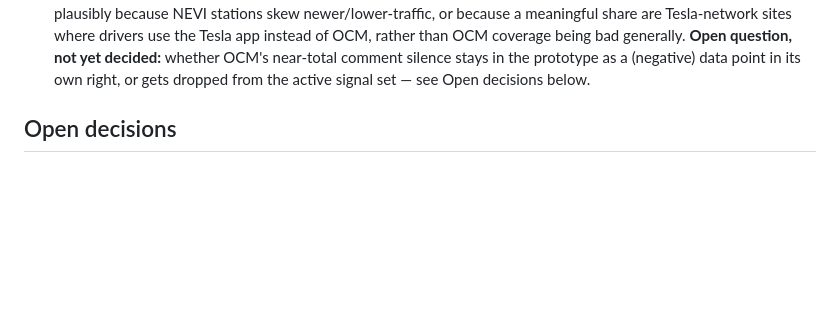
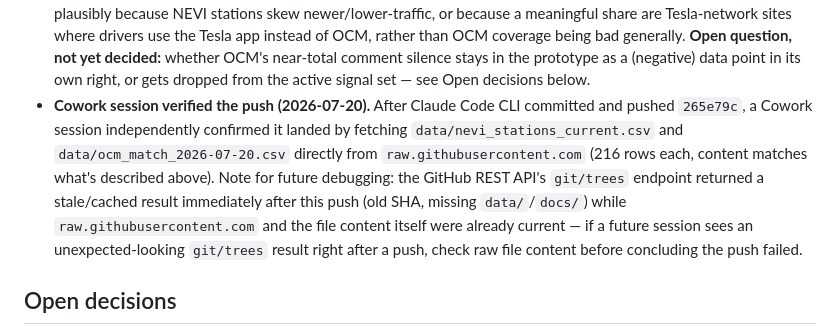
Before and after one commit to jaksanders/NEVI-self-reporting-gap, a Markdown page: CLAUDE.md, the part around the change. Rendered like a GitHub page; blank space fills up the shorter version.

Commit message:
Log independent Cowork verification of pushed OCM data

```diff
--- a/CLAUDE.md
+++ b/CLAUDE.md
@@ -324,6 +324,15 @@ contribution.
   **Open question, not yet decided:** whether OCM's near-total comment silence stays in
   the prototype as a (negative) data point in its own right, or gets dropped from the
   active signal set — see Open decisions below.
+- **Cowork session verified the push (2026-07-20).** After Claude Code CLI committed and
+  pushed `265e79c`, a Cowork session independently confirmed it landed by fetching
+  `data/nevi_stations_current.csv` and `data/ocm_match_2026-07-20.csv` directly from
+  `raw.githubusercontent.com` (216 rows each, content matches what's described above).
+  Note for future debugging: the GitHub REST API's `git/trees` endpoint returned a
+  stale/cached result immediately after this push (old SHA, missing `data/`/`docs/`)
+  while `raw.githubusercontent.com` and the file content itself were already current —
+  if a future session sees an unexpected-looking `git/trees` result right after a push,
+  check raw file content before concluding the push failed.
 
 ## Open decisions
 
```
